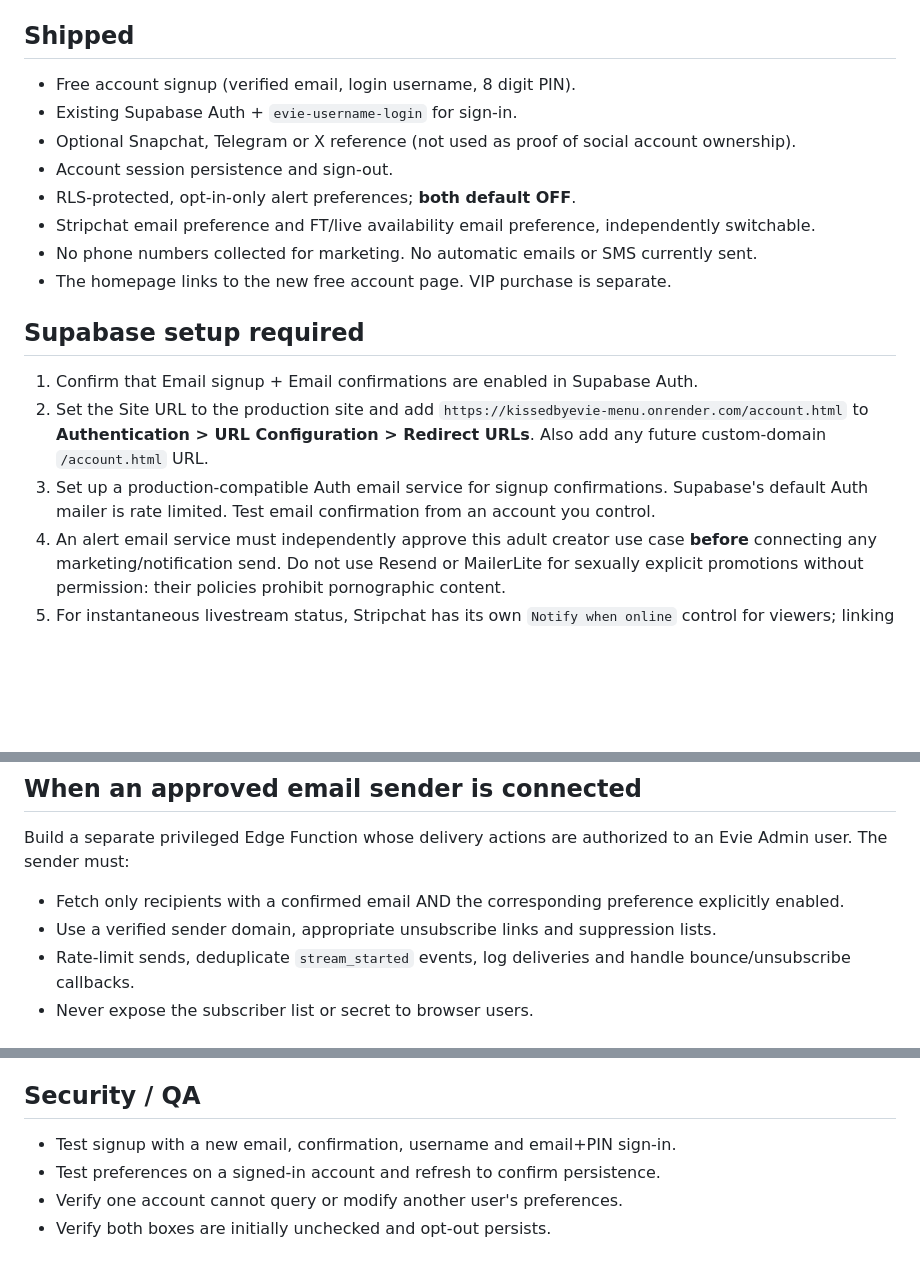
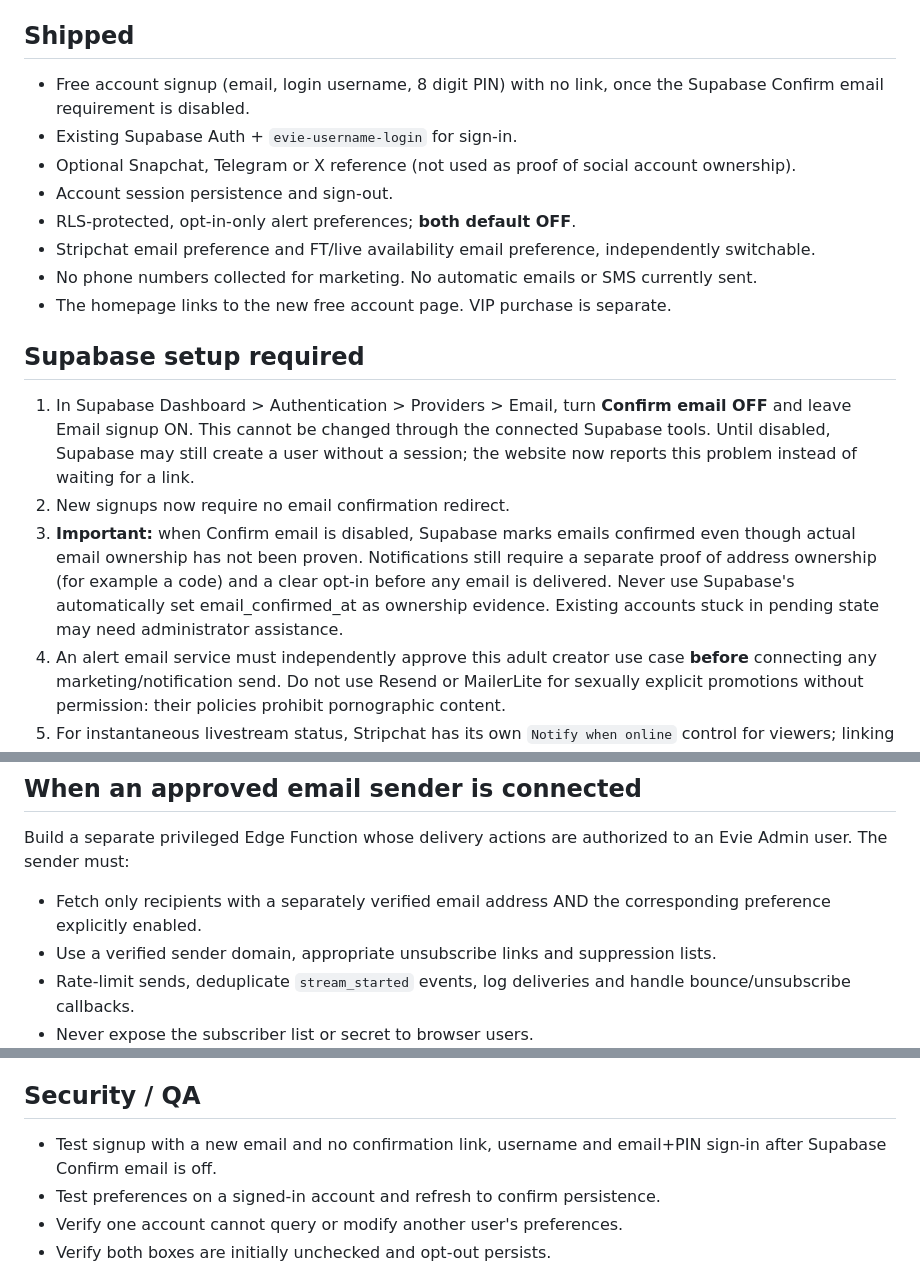
Before and after one commit to kyronaextra/kissedbyevie-menu, a Markdown page: docs/ACCOUNT_ALERTS.md, 3 parts joined by grey strips. GitHub-like rendering; blank space fills up the shorter version.

Commit message:
Enable instant account signup without confirmation links

```diff
--- a/docs/ACCOUNT_ALERTS.md
+++ b/docs/ACCOUNT_ALERTS.md
@@ -4,7 +4,7 @@ Public entry point: `/account.html`
 
 ## Shipped
 
-- Free account signup (verified email, login username, 8 digit PIN).
+- Free account signup (email, login username, 8 digit PIN) with no link, once the Supabase Confirm email requirement is disabled.
 - Existing Supabase Auth + `evie-username-login` for sign-in.
 - Optional Snapchat, Telegram or X reference (not used as proof of social account ownership).
 - Account session persistence and sign-out.
@@ -15,9 +15,9 @@ Public entry point: `/account.html`
 
 ## Supabase setup required
 
-1. Confirm that Email signup + Email confirmations are enabled in Supabase Auth.
-2. Set the Site URL to the production site and add `https://kissedbyevie-menu.onrender.com/account.html` to **Authentication > URL Configuration > Redirect URLs**. Also add any future custom-domain `/account.html` URL.
-3. Set up a production-compatible Auth email service for signup confirmations. Supabase's default Auth mailer is rate limited. Test email confirmation from an account you control.
+1. In Supabase Dashboard > Authentication > Providers > Email, turn **Confirm email OFF** and leave Email signup ON. This cannot be changed through the connected Supabase tools. Until disabled, Supabase may still create a user without a session; the website now reports this problem instead of waiting for a link.
+2. New signups now require no email confirmation redirect.
+3. **Important:** when Confirm email is disabled, Supabase marks emails confirmed even though actual email ownership has not been proven. Notifications still require a separate proof of address ownership (for example a code) and a clear opt-in before any email is delivered. Never use Supabase's automatically set email_confirmed_at as ownership evidence. Existing accounts stuck in pending state may need administrator assistance.
 4. An alert email service must independently approve this adult creator use case **before** connecting any marketing/notification send. Do not use Resend or MailerLite for sexually explicit promotions without permission: their policies prohibit pornographic content.
 5. For instantaneous livestream status, Stripchat has its own `Notify when online` control for viewers; linking the account's native notification setting is preferable to unapproved scraping.
 
@@ -30,7 +30,7 @@ Both booleans are false by default. RLS allows authenticated users to create, vi
 
 Build a separate privileged Edge Function whose delivery actions are authorized to an Evie Admin user. The sender must:
 
-- Fetch only recipients with a confirmed email AND the corresponding preference explicitly enabled.
+- Fetch only recipients with a separately verified email address AND the corresponding preference explicitly enabled.
 - Use a verified sender domain, appropriate unsubscribe links and suppression lists.
 - Rate-limit sends, deduplicate `stream_started` events, log deliveries and handle bounce/unsubscribe callbacks.
 - Never expose the subscriber list or secret to browser users.
@@ -46,7 +46,7 @@ Major US/Canadian providers prohibit messaging for sex-related businesses/campai
 
 ## Security / QA
 
-- Test signup with a new email, confirmation, username and email+PIN sign-in.
+- Test signup with a new email and no confirmation link, username and email+PIN sign-in after Supabase Confirm email is off.
 - Test preferences on a signed-in account and refresh to confirm persistence.
 - Verify one account cannot query or modify another user's preferences.
 - Verify both boxes are initially unchecked and opt-out persists.
```
